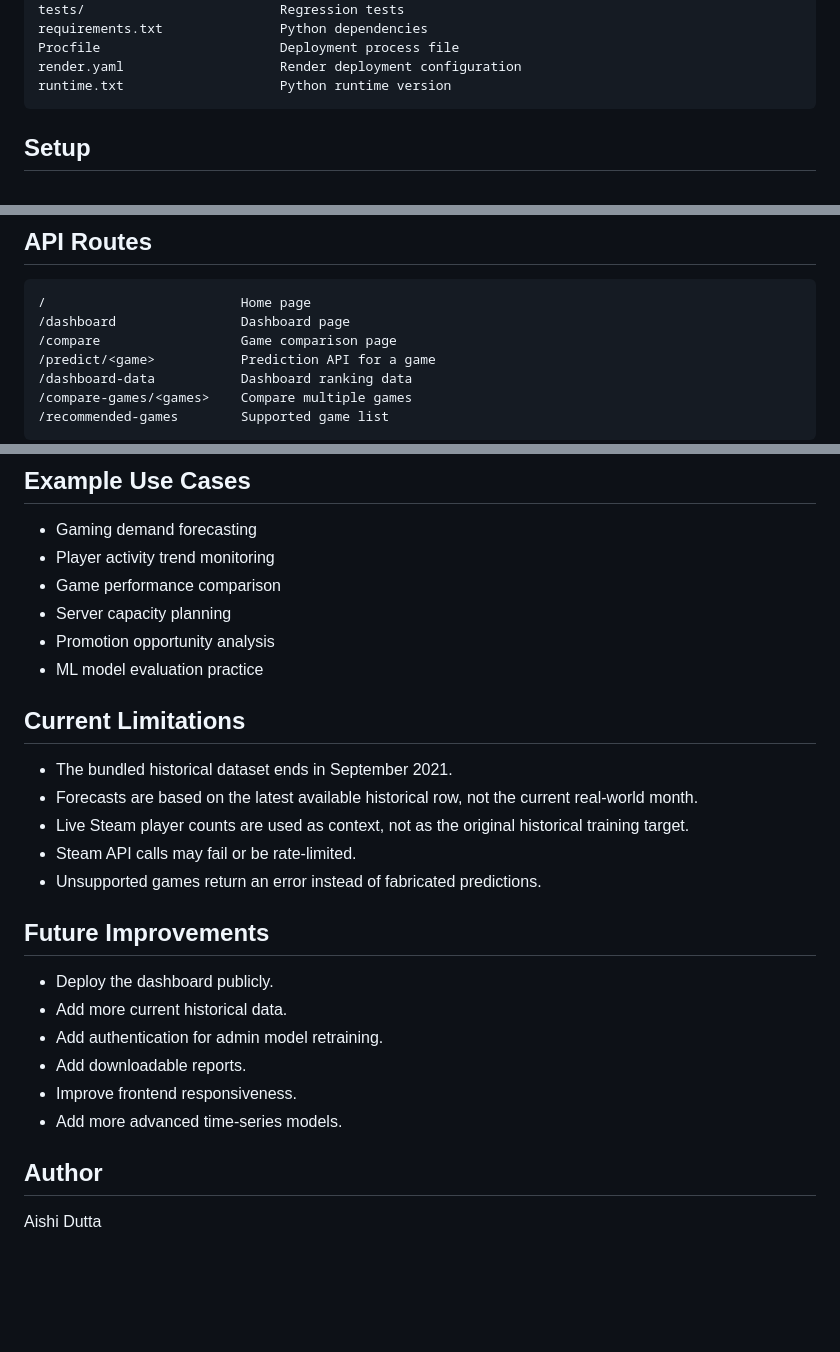
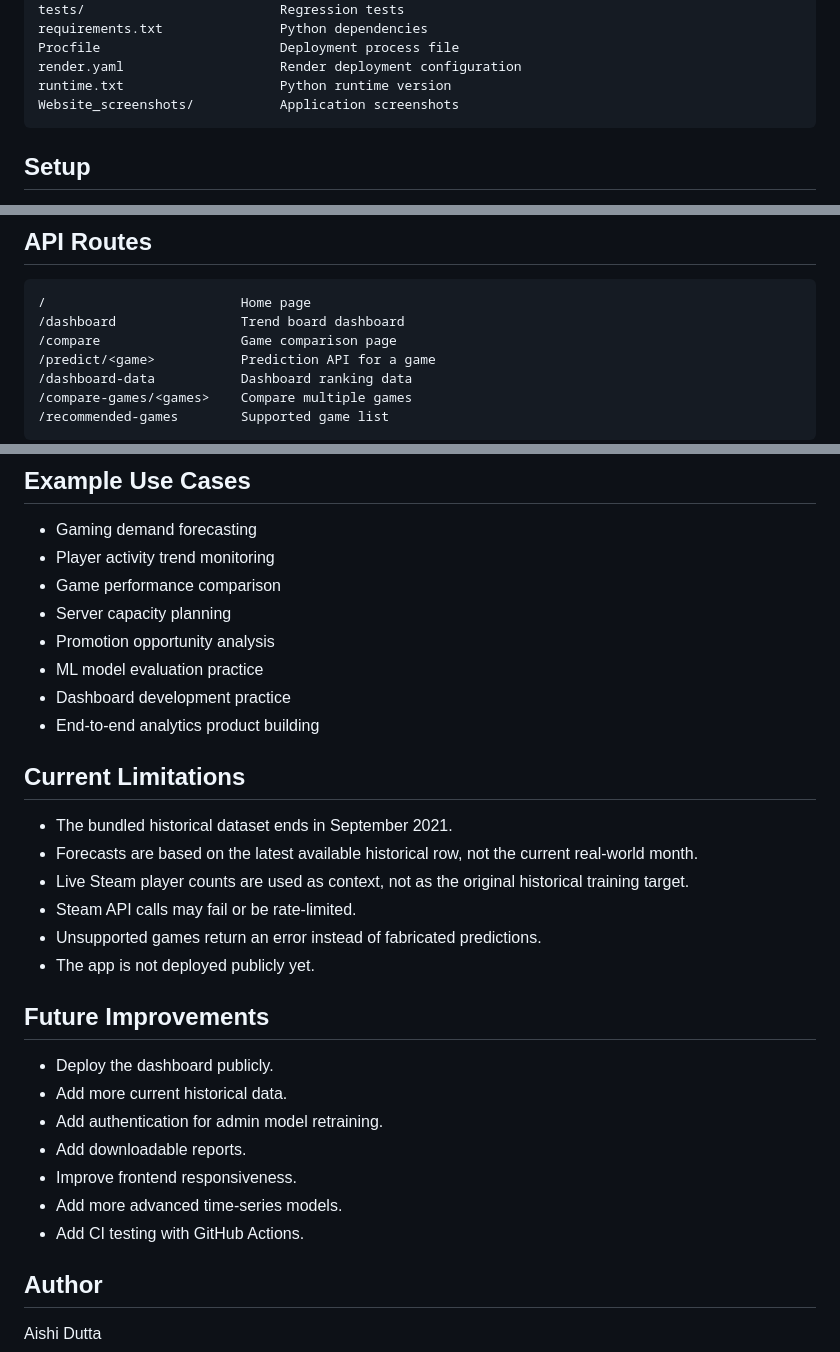
Before and after one commit to aishidutta13/gaming-demand-dashboard, a Markdown page: README.md, 3 parts joined by grey strips. Rendered like a GitHub page; blank space fills up the shorter version.

````diff
--- a/README.md
+++ b/README.md
@@ -116,6 +148,7 @@ requirements.txt               Python dependencies
 Procfile                       Deployment process file
 render.yaml                    Render deployment configuration
 runtime.txt                    Python runtime version
+Website_screenshots/           Application screenshots
 ```
 
 ## Setup
@@ -194,7 +227,7 @@ python run_daily_pipeline.py --skip-collect
 
 ```text
 /                         Home page
-/dashboard                Dashboard page
+/dashboard                Trend board dashboard
 /compare                  Game comparison page
 /predict/<game>           Prediction API for a game
 /dashboard-data           Dashboard ranking data
@@ -210,6 +243,8 @@ python run_daily_pipeline.py --skip-collect
 - Server capacity planning
 - Promotion opportunity analysis
 - ML model evaluation practice
+- Dashboard development practice
+- End-to-end analytics product building
 
 ## Current Limitations
 
@@ -218,6 +253,7 @@ python run_daily_pipeline.py --skip-collect
 - Live Steam player counts are used as context, not as the original historical training target.
 - Steam API calls may fail or be rate-limited.
 - Unsupported games return an error instead of fabricated predictions.
+- The app is not deployed publicly yet.
 
 ## Future Improvements
 
@@ -227,6 +263,7 @@ python run_daily_pipeline.py --skip-collect
 - Add downloadable reports.
 - Improve frontend responsiveness.
 - Add more advanced time-series models.
+- Add CI testing with GitHub Actions.
 
 ## Author
 
````
Also changed, not shown: other parts of README.md (+41 -9 lines).
